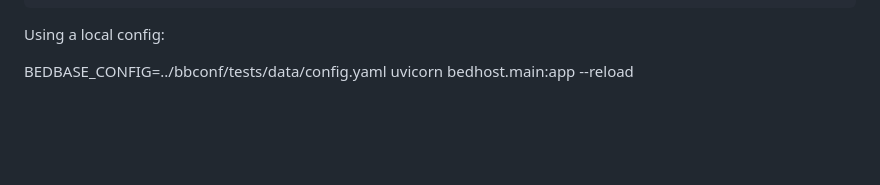
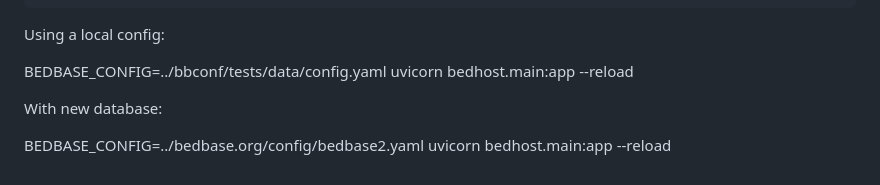
Before and after one commit to databio/bedhost, a Markdown page: README.md, the part around the change. Drawn GitHub-style; blank space fills up the shorter version.

Commit message:
add new db

```diff
--- a/README.md
+++ b/README.md
@@ -106,3 +106,7 @@ BEDBASE_CONFIG=../bedbase.org/config/bedbase.yaml uvicorn bedhost.main:app --rel
 Using a local config:
 
 BEDBASE_CONFIG=../bbconf/tests/data/config.yaml uvicorn bedhost.main:app --reload
+
+With new database:
+
+BEDBASE_CONFIG=../bedbase.org/config/bedbase2.yaml uvicorn bedhost.main:app --reload
```
